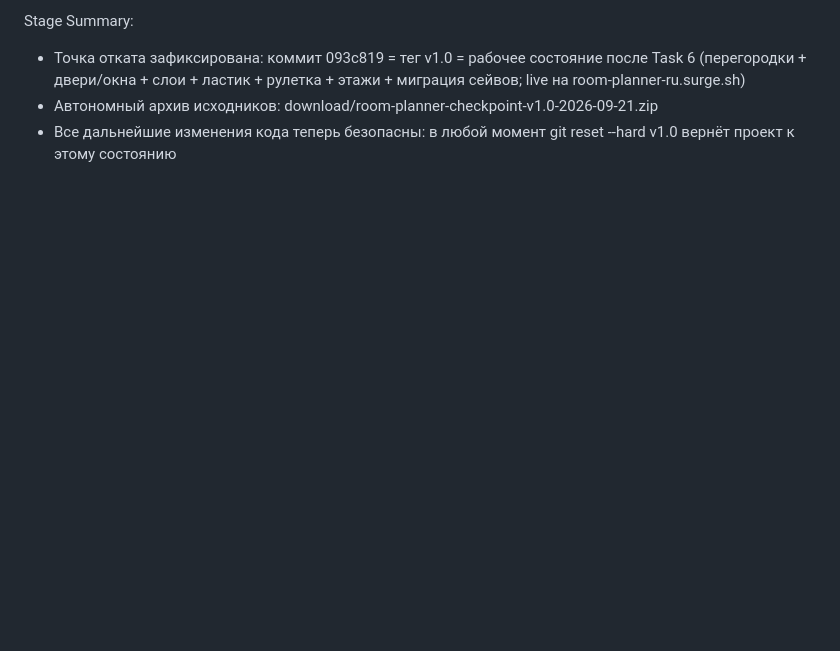
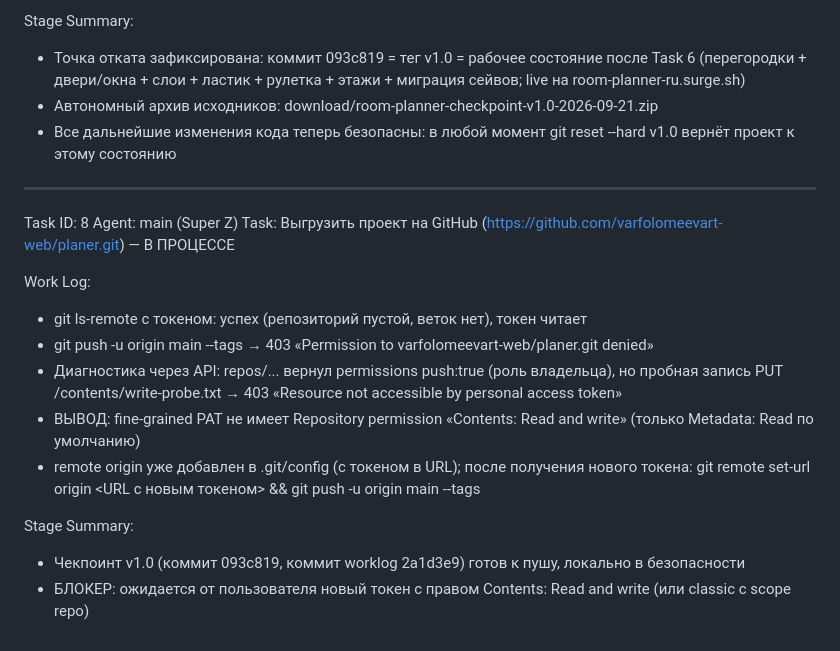
Before and after one commit to varfolomeevart-web/planer, a Markdown page: worklog.md, the part around the change. Rendered like a GitHub page; blank space fills up the shorter version.

Commit message:
worklog: Task 8 GitHub push — блокер (токен без права записи)

```diff
--- a/worklog.md
+++ b/worklog.md
@@ -145,3 +145,19 @@ Stage Summary:
 - Точка отката зафиксирована: коммит 093c819 = тег v1.0 = рабочее состояние после Task 6 (перегородки + двери/окна + слои + ластик + рулетка + этажи + миграция сейвов; live на room-planner-ru.surge.sh)
 - Автономный архив исходников: download/room-planner-checkpoint-v1.0-2026-09-21.zip
 - Все дальнейшие изменения кода теперь безопасны: в любой момент git reset --hard v1.0 вернёт проект к этому состоянию
+
+---
+Task ID: 8
+Agent: main (Super Z)
+Task: Выгрузить проект на GitHub (https://github.com/varfolomeevart-web/planer.git) — В ПРОЦЕССЕ
+
+Work Log:
+- git ls-remote с токеном: успех (репозиторий пустой, веток нет), токен читает
+- git push -u origin main --tags → 403 «Permission to varfolomeevart-web/planer.git denied»
+- Диагностика через API: repos/... вернул permissions push:true (роль владельца), но пробная запись PUT /contents/write-probe.txt → 403 «Resource not accessible by personal access token»
+- ВЫВОД: fine-grained PAT не имеет Repository permission «Contents: Read and write» (только Metadata: Read по умолчанию)
+- remote origin уже добавлен в .git/config (с токеном в URL); после получения нового токена: git remote set-url origin <URL с новым токеном> && git push -u origin main --tags
+
+Stage Summary:
+- Чекпоинт v1.0 (коммит 093c819, коммит worklog 2a1d3e9) готов к пушу, локально в безопасности
+- БЛОКЕР: ожидается от пользователя новый токен с правом Contents: Read and write (или classic с scope repo)
```
